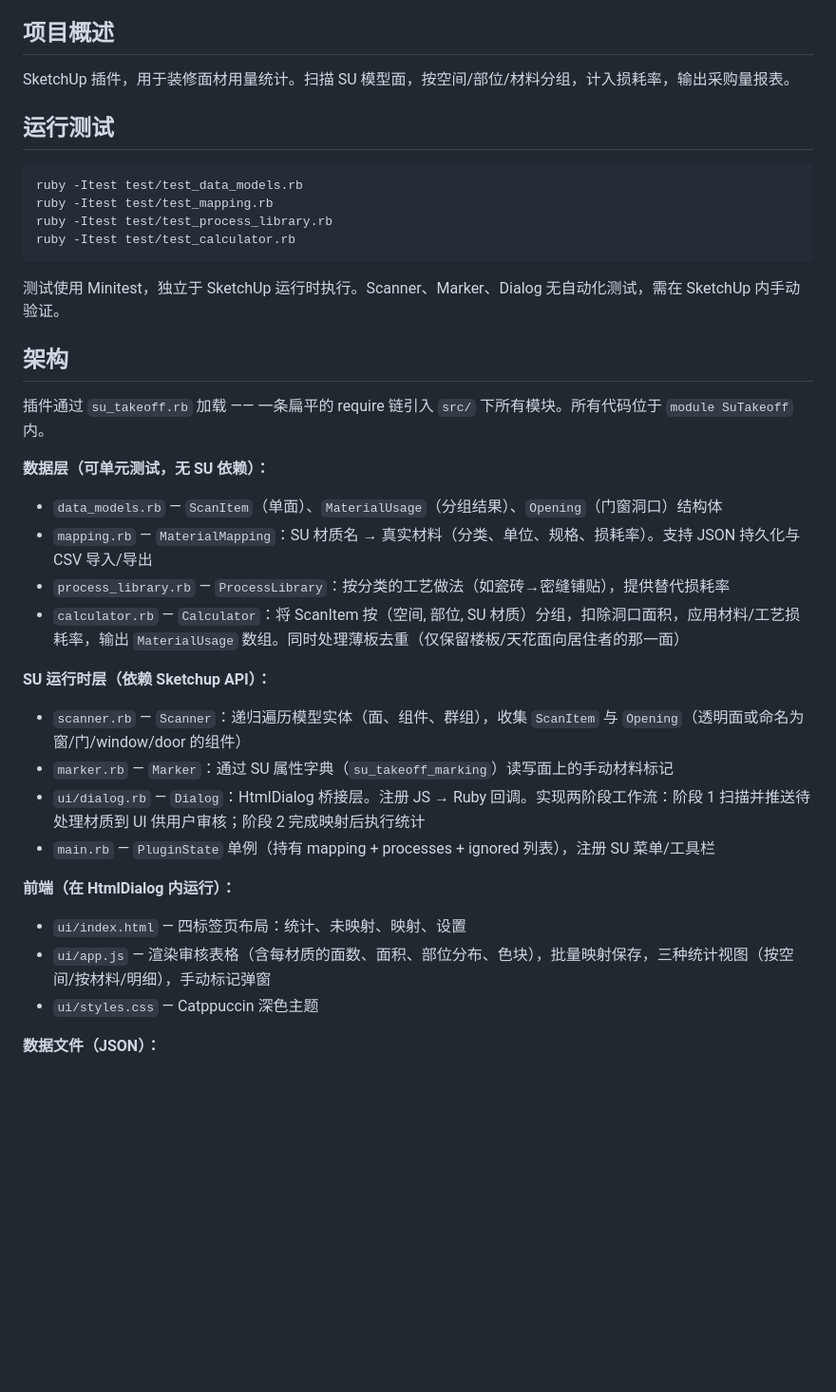
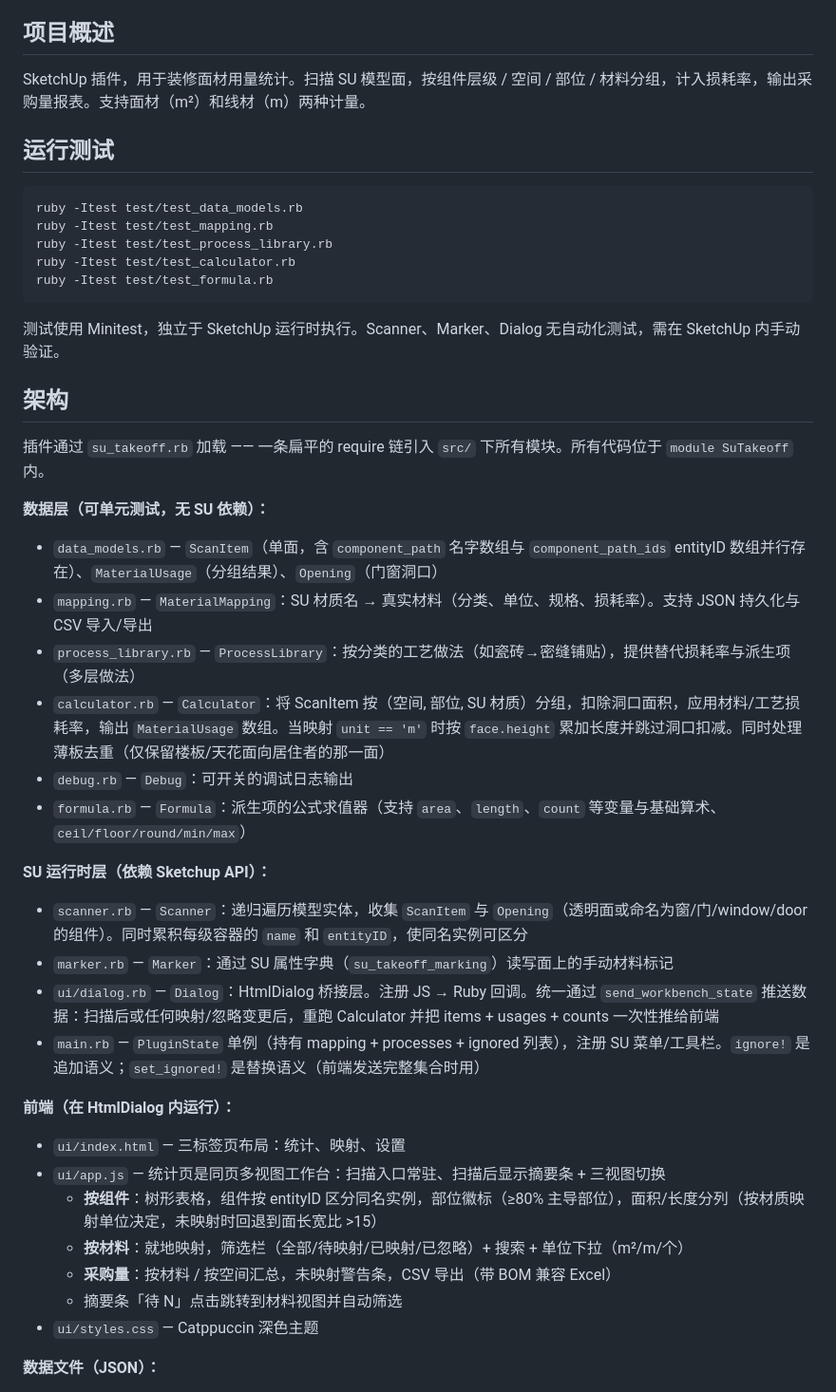
Before and after one commit to tonycc/su-takeoff, a Markdown page: CLAUDE.md, the part around one of its changes. Shown at 95% size. Drawn GitHub-style; blank space fills up the shorter version.

````diff
--- a/CLAUDE.md
+++ b/CLAUDE.md
@@ -4,7 +4,7 @@
 
 ## 项目概述
 
-SketchUp 插件，用于装修面材用量统计。扫描 SU 模型面，按空间/部位/材料分组，计入损耗率，输出采购量报表。
+SketchUp 插件，用于装修面材用量统计。扫描 SU 模型面，按组件层级 / 空间 / 部位 / 材料分组，计入损耗率，输出采购量报表。支持面材（m²）和线材（m）两种计量。
 
 ## 运行测试
 
@@ -13,6 +13,7 @@ ruby -Itest test/test_data_models.rb
 ruby -Itest test/test_mapping.rb
 ruby -Itest test/test_process_library.rb
 ruby -Itest test/test_calculator.rb
+ruby -Itest test/test_formula.rb
 ```
 
 测试使用 Minitest，独立于 SketchUp 运行时执行。Scanner、Marker、Dialog 无自动化测试，需在 SketchUp 内手动验证。
@@ -22,20 +23,26 @@ ruby -Itest test/test_calculator.rb
 插件通过 `su_takeoff.rb` 加载 —— 一条扁平的 require 链引入 `src/` 下所有模块。所有代码位于 `module SuTakeoff` 内。
 
 **数据层（可单元测试，无 SU 依赖）：**
-- `data_models.rb` — `ScanItem`（单面）、`MaterialUsage`（分组结果）、`Opening`（门窗洞口）结构体
+- `data_models.rb` — `ScanItem`（单面，含 `component_path` 名字数组与 `component_path_ids` entityID 数组并行存在）、`MaterialUsage`（分组结果）、`Opening`（门窗洞口）
 - `mapping.rb` — `MaterialMapping`：SU 材质名 → 真实材料（分类、单位、规格、损耗率）。支持 JSON 持久化与 CSV 导入/导出
-- `process_library.rb` — `ProcessLibrary`：按分类的工艺做法（如瓷砖→密缝铺贴），提供替代损耗率
-- `calculator.rb` — `Calculator`：将 ScanItem 按（空间, 部位, SU 材质）分组，扣除洞口面积，应用材料/工艺损耗率，输出 `MaterialUsage` 数组。同时处理薄板去重（仅保留楼板/天花面向居住者的那一面）
+- `process_library.rb` — `ProcessLibrary`：按分类的工艺做法（如瓷砖→密缝铺贴），提供替代损耗率与派生项（多层做法）
+- `calculator.rb` — `Calculator`：将 ScanItem 按（空间, 部位, SU 材质）分组，扣除洞口面积，应用材料/工艺损耗率，输出 `MaterialUsage` 数组。当映射 `unit == 'm'` 时按 `face.height` 累加长度并跳过洞口扣减。同时处理薄板去重（仅保留楼板/天花面向居住者的那一面）
+- `debug.rb` — `Debug`：可开关的调试日志输出
+- `formula.rb` — `Formula`：派生项的公式求值器（支持 `area`、`length`、`count` 等变量与基础算术、`ceil/floor/round/min/max`）
 
 **SU 运行时层（依赖 Sketchup API）：**
-- `scanner.rb` — `Scanner`：递归遍历模型实体（面、组件、群组），收集 `ScanItem` 与 `Opening`（透明面或命名为窗/门/window/door 的组件）
+- `scanner.rb` — `Scanner`：递归遍历模型实体，收集 `ScanItem` 与 `Opening`（透明面或命名为窗/门/window/door 的组件）。同时累积每级容器的 `name` 和 `entityID`，使同名实例可区分
 - `marker.rb` — `Marker`：通过 SU 属性字典（`su_takeoff_marking`）读写面上的手动材料标记
-- `ui/dialog.rb` — `Dialog`：HtmlDialog 桥接层。注册 JS → Ruby 回调。实现两阶段工作流：阶段 1 扫描并推送待处理材质到 UI 供用户审核；阶段 2 完成映射后执行统计
-- `main.rb` — `PluginState` 单例（持有 mapping + processes + ignored 列表），注册 SU 菜单/工具栏
+- `ui/dialog.rb` — `Dialog`：HtmlDialog 桥接层。注册 JS → Ruby 回调。统一通过 `send_workbench_state` 推送数据：扫描后或任何映射/忽略变更后，重跑 Calculator 并把 items + usages + counts 一次性推给前端
+- `main.rb` — `PluginState` 单例（持有 mapping + processes + ignored 列表），注册 SU 菜单/工具栏。`ignore!` 是追加语义；`set_ignored!` 是替换语义（前端发送完整集合时用）
 
 **前端（在 HtmlDialog 内运行）：**
-- `ui/index.html` — 四标签页布局：统计、未映射、映射、设置
-- `ui/app.js` — 渲染审核表格（含每材质的面数、面积、部位分布、色块），批量映射保存，三种统计视图（按空间/按材料/明细），手动标记弹窗
+- `ui/index.html` — 三标签页布局：统计、映射、设置
+- `ui/app.js` — 统计页是同页多视图工作台：扫描入口常驻、扫描后显示摘要条 + 三视图切换
+  - **按组件**：树形表格，组件按 entityID 区分同名实例，部位徽标（≥80% 主导部位），面积/长度分列（按材质映射单位决定，未映射时回退到面长宽比 >15）
+  - **按材料**：就地映射，筛选栏（全部/待映射/已映射/已忽略）+ 搜索 + 单位下拉（m²/m/个）
+  - **采购量**：按材料 / 按空间汇总，未映射警告条，CSV 导出（带 BOM 兼容 Excel）
+  - 摘要条「待 N」点击跳转到材料视图并自动筛选
 - `ui/styles.css` — Catppuccin 深色主题
 
 **数据文件（JSON）：**
````
Also changed, not shown: other parts of CLAUDE.md (+31 -4 lines).
